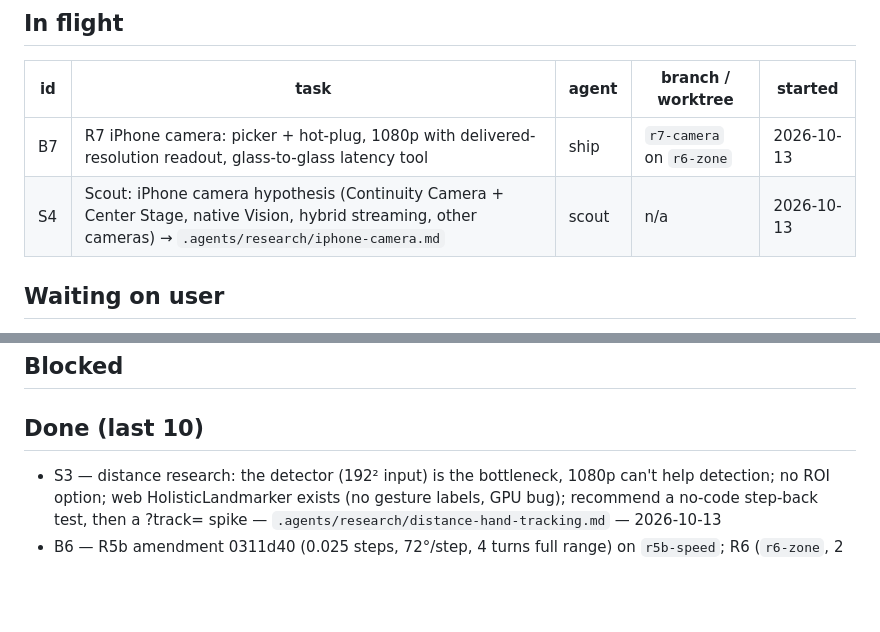
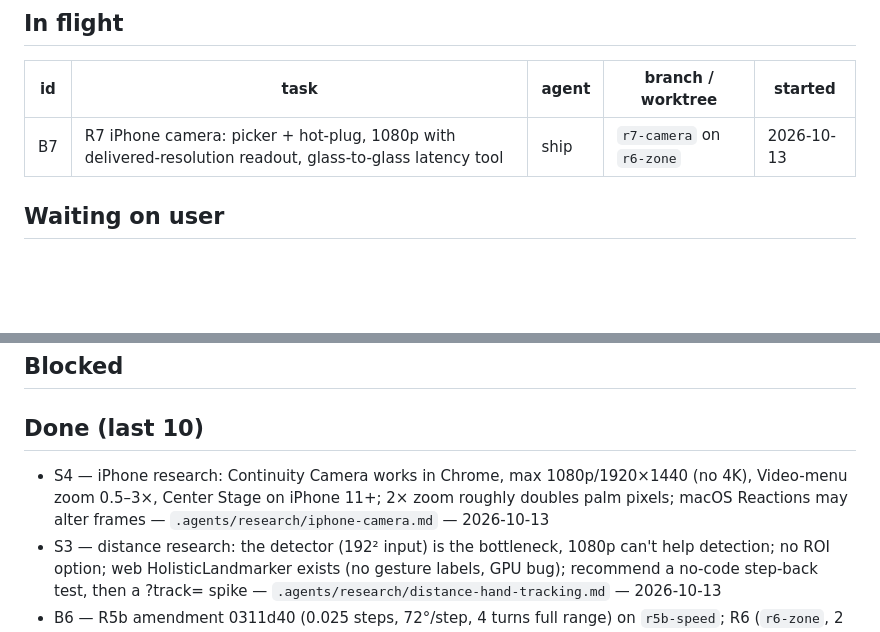
Before and after one commit to RockyShaikh/dance, a Markdown page: .agents/board.md, 2 parts joined by grey strips. Rendered like a GitHub page; blank space fills up the shorter version.

```diff
--- a/.agents/board.md
+++ b/.agents/board.md
@@ -6,7 +6,6 @@ Updated: 2026-10-11
 | id | task | agent | branch / worktree | started |
 |---|---|---|---|---|
 | B7 | R7 iPhone camera: picker + hot-plug, 1080p with delivered-resolution readout, glass-to-glass latency tool | ship | `r7-camera` on `r6-zone` | 2026-10-13 |
-| S4 | Scout: iPhone camera hypothesis (Continuity Camera + Center Stage, native Vision, hybrid streaming, other cameras) → `.agents/research/iphone-camera.md` | scout | n/a | 2026-10-13 |
 
 ## Waiting on user
 - User: no-code step-back test (detect near, step back holding each shape) + baseline range on :5188; tell us the Mac model. Then the R7 spike.
@@ -17,6 +16,7 @@ Updated: 2026-10-11
 ## Blocked
 
 ## Done (last 10)
+- S4 — iPhone research: Continuity Camera works in Chrome, max 1080p/1920×1440 (no 4K), Video-menu zoom 0.5–3×, Center Stage on iPhone 11+; 2× zoom roughly doubles palm pixels; macOS Reactions may alter frames — `.agents/research/iphone-camera.md` — 2026-10-13
 - S3 — distance research: the detector (192² input) is the bottleneck, 1080p can't help detection; no ROI option; web HolisticLandmarker exists (no gesture labels, GPU bug); recommend a no-code step-back test, then a ?track= spike — `.agents/research/distance-hand-tracking.md` — 2026-10-13
 - B6 — R5b amendment 0311d40 (0.025 steps, 72°/step, 4 turns full range) on `r5b-speed`; R6 (`r6-zone`, 2 commits, 583 tests, zone.mjs 30/30). Finding: full-width zone zoom = ×1.00; half-width ×1.76. Worktree `.claude/worktrees/agent-ad2be58932550cc04` — 2026-10-12
 - B4d — R4d (`r4d-hands`, 3 commits, 502 tests; circling direction in ~36–55°) and R5b (`r5b-speed`, 3 commits, 530 tests; hold-2× engages ~340 ms, releases ~144 ms; 0.05 steps per 36°) — pushed, NOT merged; worktree `.claude/worktrees/agent-a89f1574c4aaba37e` — 2026-10-12
```
Also changed, not shown: .agents/research/iphone-camera.md (added, +235 -0 lines), .agents/wishlist.md (+4 -1 lines).
